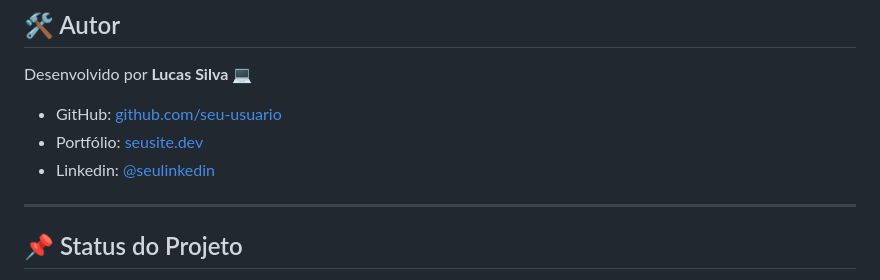
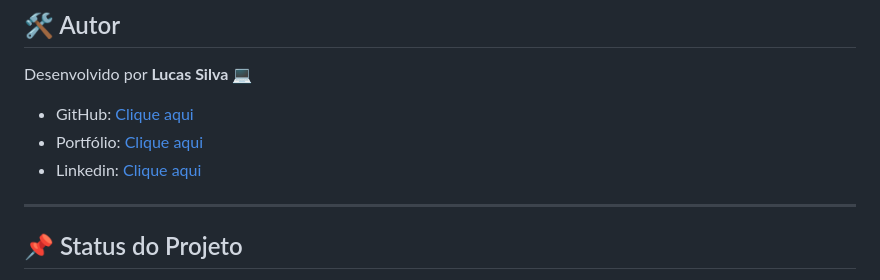
Before and after one commit to Lucas-tech-silva/Portif-lio, a Markdown page: README.md, the part around the change. Rendered like a GitHub page.

```diff
--- a/README.md
+++ b/README.md
@@ -83,9 +83,9 @@ Projetado para funcionar perfeitamente em **desktops, tablets e celulares**, gar
 
 Desenvolvido por **Lucas Silva** 💻
 
-- GitHub: [github.com/seu-usuario](https://github.com/Lucas-tech-silva)
-- Portfólio: [seusite.dev](https://portif-lio-nu-two.vercel.app/)
-- Linkedin: [@seulinkedin](https://www.linkedin.com/in/lsssss-developer/)
+- GitHub: [Clique aqui](https://github.com/Lucas-tech-silva)
+- Portfólio: [Clique aqui](https://portif-lio-nu-two.vercel.app/)
+- Linkedin: [Clique aqui](https://www.linkedin.com/in/lsssss-developer/)
 
 ---
 
```
